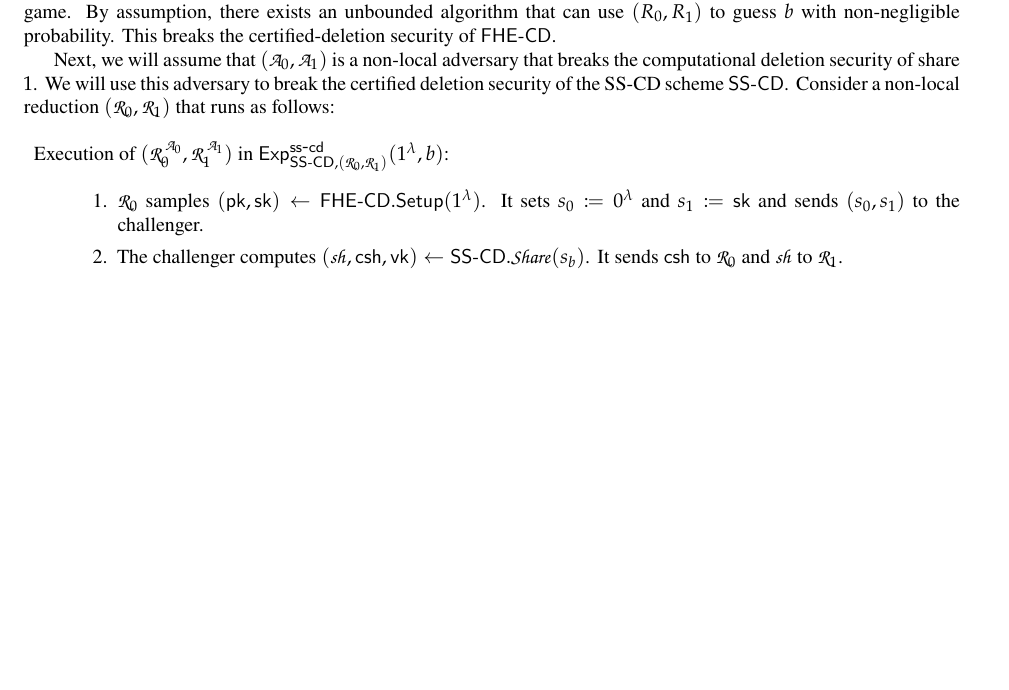
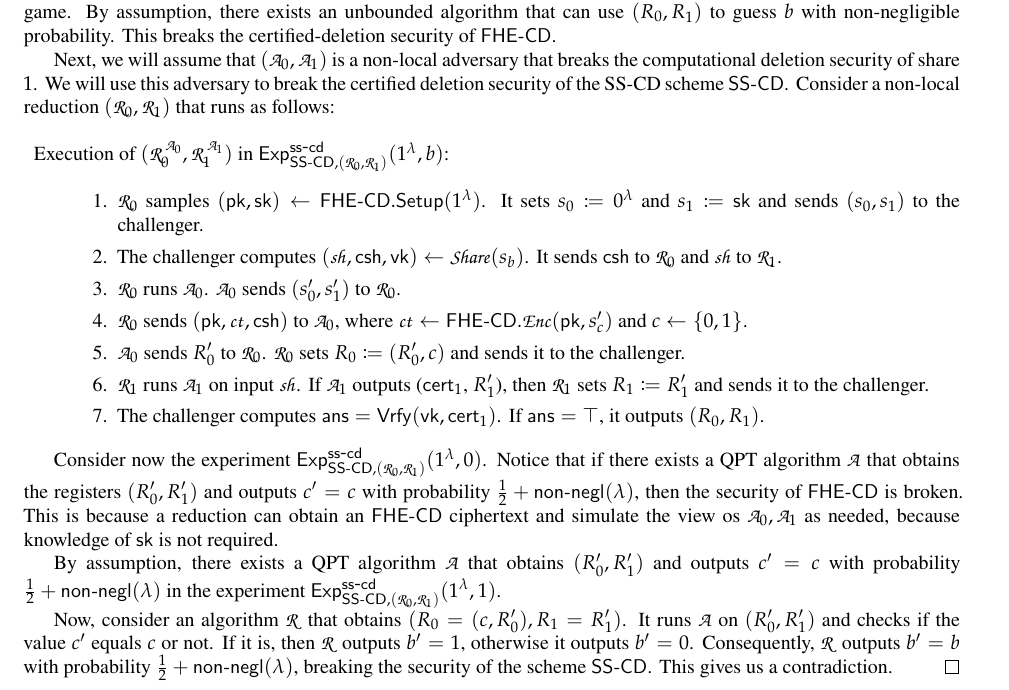
Before and after one commit to NikhilPappu/hss-cd, a LaTeX paper (main.tex, which reads hss-cd.tex): part of page 7 of 8 before the commit and part of page 7 of 9 after it, cut so that both start at the same text, the shorter picture padded with empty space. Compiled offline with LaTeX, dvips and Ghostscript.

Commit message:
finished fhe-const proof

```diff
--- a/hss-cd.tex
+++ b/hss-cd.tex
@@ -423,10 +423,39 @@ $\expb{\SScd,(\qR_0, \qR_1)}{ss}{cd}(1^\secp,b)$:
 \FHEcd.\Setup(1^\secp)$. It sets $s_0 \seteq 0^\secp$ and $s_1
 \seteq \sk$ and sends $(s_0, s_1)$ to the challenger.
 \item The challenger computes $(\qsh, \csh, \vk) \leftarrow
-\SScd.\Sh(s_b)$. It sends $\csh$ to $\qR_0$ and $\qsh$ to $\qR_1$.
-
+\Sh(s_b)$. It sends $\csh$ to $\qR_0$ and $\qsh$ to $\qR_1$.
+\item $\qR_0$ runs $\qA_0$. $\qA_0$ sends $(s'_0, s'_1)$ to $\qR_0$.
+\item $\qR_0$ sends $(\pk, \qct, \csh)$ to $\qA_0$, where
+$\qct \leftarrow \FHEcd.\qEnc(\pk, s'_c)$ and $c \leftarrow \bit$.
+\item $\qA_0$ sends $R_0'$ to $\qR_0$. $\qR_0$ sets $R_0 \seteq
+(R_0', c)$ and sends it to the challenger.
+\item $\qR_1$ runs $\qA_1$ on input $\qsh$. If $\qA_1$ outputs
+($\cert_1$, $R_1'$), then $\qR_1$ sets $R_1 \seteq R_1'$ and sends
+it to the challenger.
+\item The challenger computes $\ans = \Vrfy(\vk, \cert_1)$. If $\ans
+= \top$, it outputs $(R_0, R_1)$.
 \end{enumerate}
 \end{description}
+
+Consider now the experiment $\expb{\SScd,(\qR_0,
+\qR_1)}{ss}{cd}(1^\secp,0)$. Notice that if there exists a
+QPT algorithm $\qA$ that obtains the registers $(R_0', R_1')$ and
+outputs $c' = c$ with probability $\frac12 + \nonnegl(\secp)$, then
+the security of $\FHEcd$ is broken. This is because a reduction can
+obtain an $\FHEcd$ ciphertext and simulate the view os $\qA_0,
+\qA_1$ as needed, because knowledge of $\sk$ is not required.
+
+By assumption, there exists a QPT algorithm $\qA$ that obtains
+$(R_0', R_1')$ and outputs $c'=c$ with probability $\frac12 +
+\nonnegl(\secp)$ in the experiment $\expb{\SScd,(\qR_0,
+\qR_1)}{ss}{cd}(1^\secp,1)$.
+
+Now, consider an algorithm $\qR$ that obtains $(R_0 = (c, R_0'),
+R_1 = R_1')$. It runs $\qA$ on $(R_0', R_1')$ and checks if the
+value $c'$ equals $c$ or not. If it is, then $\qR$ outputs $b'=1$,
+otherwise it outputs $b'=0$. Consequently, $\qR$ outputs $b'=b$ with
+probability $\frac12 + \nonnegl(\secp)$, breaking the security of
+the scheme $\SScd$. This gives us a contradiction.
 \end{proof}
 
 \subsection{Impossibility Results}
```
Also changed, not shown: main.pdf, 7 other files.
